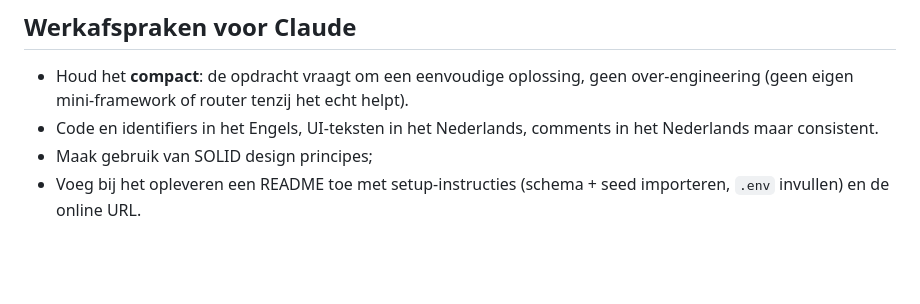
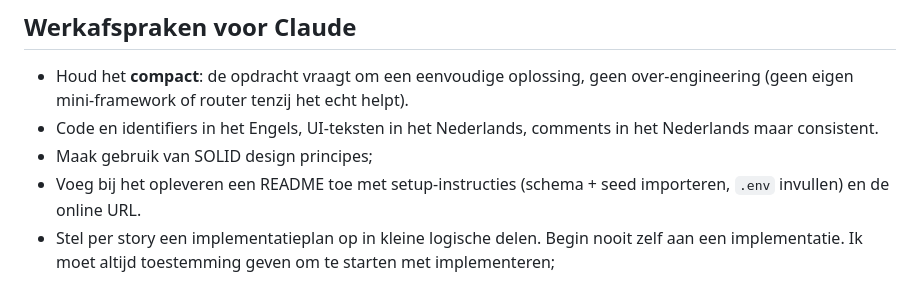
Before and after one commit to gijsheijnen-dev/werkzoeken, a Markdown page: CLAUDE.md, the part around the change. GitHub-like rendering; blank space fills up the shorter version.

Commit message:
Extra implementation rules for Claude Code in CLAUDE.md

```diff
--- a/CLAUDE.md
+++ b/CLAUDE.md
@@ -76,3 +76,4 @@ Als hosting geen aparte webroot toelaat: zet de niet-publieke mappen dicht met `
 - Code en identifiers in het Engels, UI-teksten in het Nederlands, comments in het Nederlands maar consistent.
 - Maak gebruik van SOLID design principes;
 - Voeg bij het opleveren een README toe met setup-instructies (schema + seed importeren, `.env` invullen) en de online URL.
+- Stel per story een implementatieplan op in kleine logische delen. Begin nooit zelf aan een implementatie. Ik moet altijd toestemming geven om te starten met implementeren;
```
